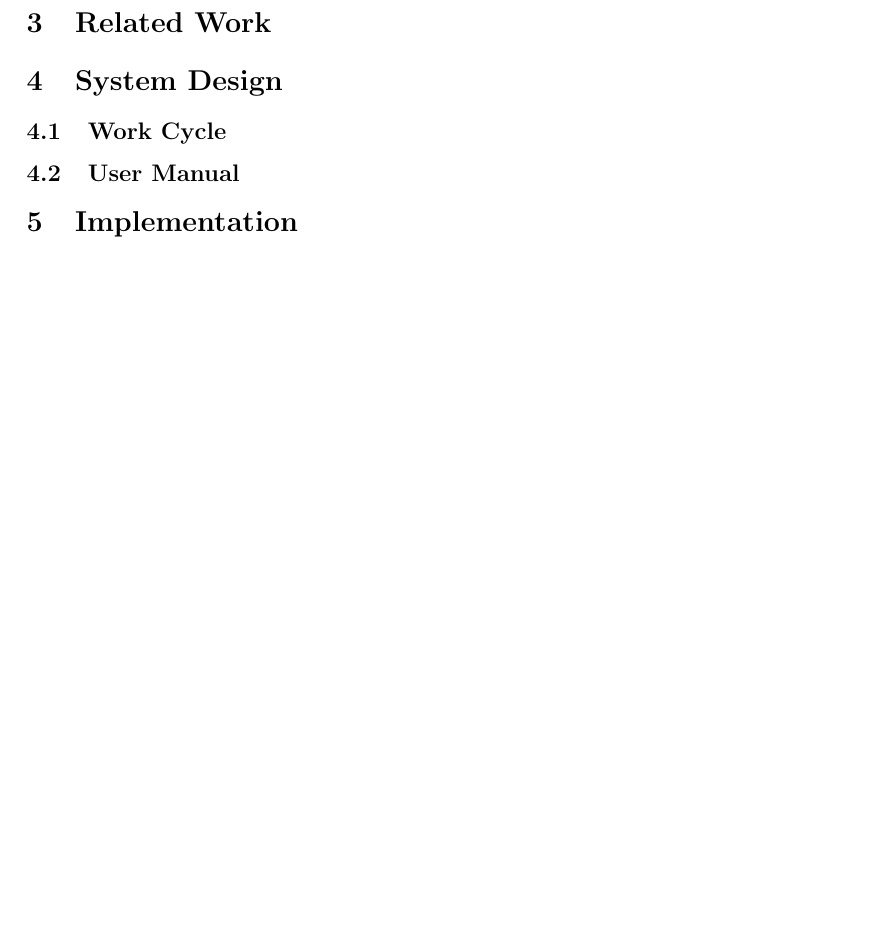
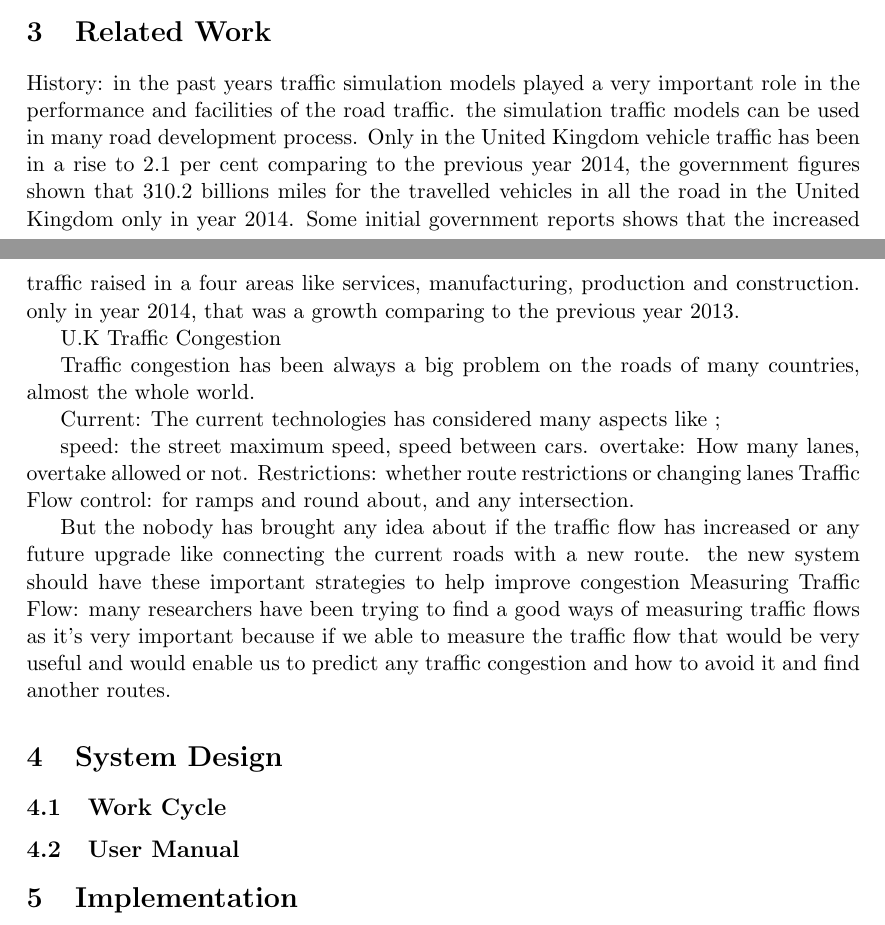
Before and after one commit to inyeolsohnn/nerd, a LaTeX document (FinalReport.tex): part of page 5 of 13 before the commit and two parts of pages 4 and 5 of 13 after it, the two joined at a grey line, cut so that both start at the same text, the shorter picture padded with empty space. Compiled offline with pdfLaTeX.

Commit message:
Updates Final Report
A new sections

```diff
--- a/FinalReport.tex
+++ b/FinalReport.tex
@@ -68,6 +68,27 @@ After setting our first plan.
 
 
 	\section{Related Work} %Examples of systems and dicussion of them compared to what we are creating.
+
+	History:
+in the past years traffic simulation models played a very important role in the performance and facilities of the road traffic. the simulation traffic models can be used in many road development process.
+Only in the United Kingdom vehicle traffic has been in a rise to 2.1 per cent comparing to the previous year 2014, the government figures shown that 310.2 billions miles for the travelled vehicles in all the road in the United Kingdom only in year 2014.
+Some initial government reports shows that the increased traffic raised in a four areas like services, manufacturing, production and construction. only in year 2014, that was a growth comparing to the previous year 2013.
+
+U.K Traffic Congestion
+
+Traffic congestion has been always a big problem on the roads of many countries, almost the whole world.
+
+
+Current:
+The current technologies has considered many aspects like ;
+
+speed: the street maximum speed, speed between cars.
+overtake: How many lanes, overtake allowed or not.
+Restrictions: whether route restrictions or changing lanes
+Traffic Flow control: for ramps and round about, and any intersection.
+
+But the nobody has brought any idea about if the traffic flow has increased or any future upgrade like connecting the current roads with a new route. the new system should have these important strategies to help improve congestion
+Measuring Traffic Flow: many researchers have been trying to find a good ways of measuring traffic flows as it’s very important because if we able to measure the traffic flow that would be very useful and would enable us to predict any traffic congestion and how to avoid it and find another routes.
 	\section{System Design}
 	\subsection{Work Cycle}
 	\subsection{User Manual}
```
